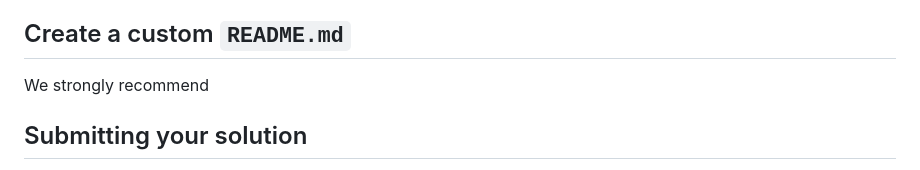
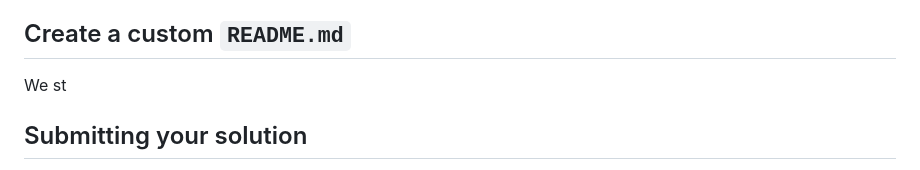
Before and after one commit to yonas-fsaha/Results-summary-component, a Markdown page: README.md, the part around the change. Rendered like a GitHub page.

```diff
--- a/README.md
+++ b/README.md
@@ -61,7 +61,7 @@ As mentioned above, there are many ways to host your project for free. Our recom
 
 ## Create a custom `README.md`
 
-We strongly recommend
+We st
 ## Submitting your solution
 
 Submit your solution on the platform for the rest of the community to see. Follow our ["Complete guide to submitting solutions"](https://medium.com/frontend-mentor/a-complete-guide-to-submitting-solutions-on-frontend-mentor-ac6384162248) for tips on how to do this.
```
